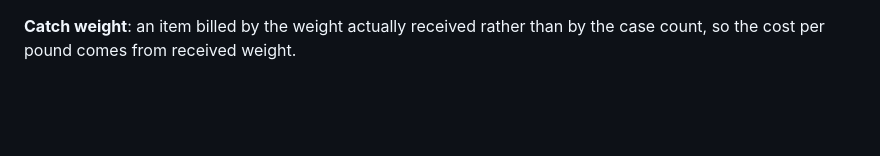
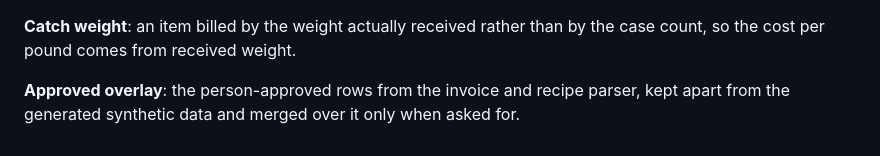
Before and after one commit to vanshika1302/Menu-Profit-Simulator, a Markdown page: GLOSSARY.md, the part around the change. GitHub-like rendering; blank space fills up the shorter version.

```diff
--- a/GLOSSARY.md
+++ b/GLOSSARY.md
@@ -37,3 +37,5 @@
 **Pack size**: how a supplier packages a purchase: a count of units of a given size in one case, written like `4/5 LB` (four 5-lb units). A case price is the price of the whole case, not of one unit.
 
 **Catch weight**: an item billed by the weight actually received rather than by the case count, so the cost per pound comes from received weight.
+
+**Approved overlay**: the person-approved rows from the invoice and recipe parser, kept apart from the generated synthetic data and merged over it only when asked for.
```
Also changed, not shown: .scratch/llm-invoice-parser/map.md (+1 -0 lines), 1 other file.
